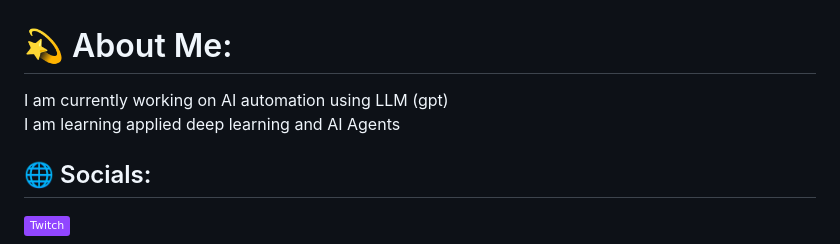
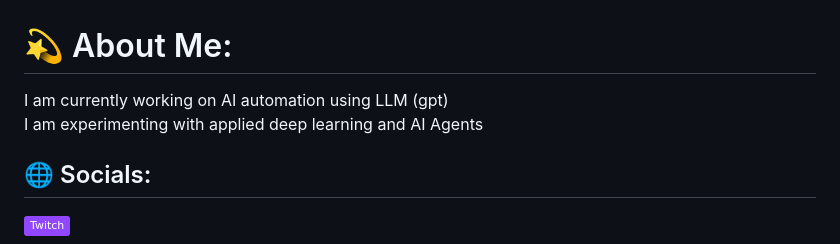
Before and after one commit to zbikma/zbikma, a Markdown page: README.md, the part around the change. Drawn GitHub-style; badges without logos.

```diff
--- a/README.md
+++ b/README.md
@@ -1,5 +1,5 @@
 # 💫 About Me:
-I am currently working on AI automation using LLM (gpt)<br>I am learning applied deep learning and AI Agents<br>
+I am currently working on AI automation using LLM (gpt)<br>I am experimenting with applied deep learning and AI Agents<br>
 
 
 ## 🌐 Socials:
```
